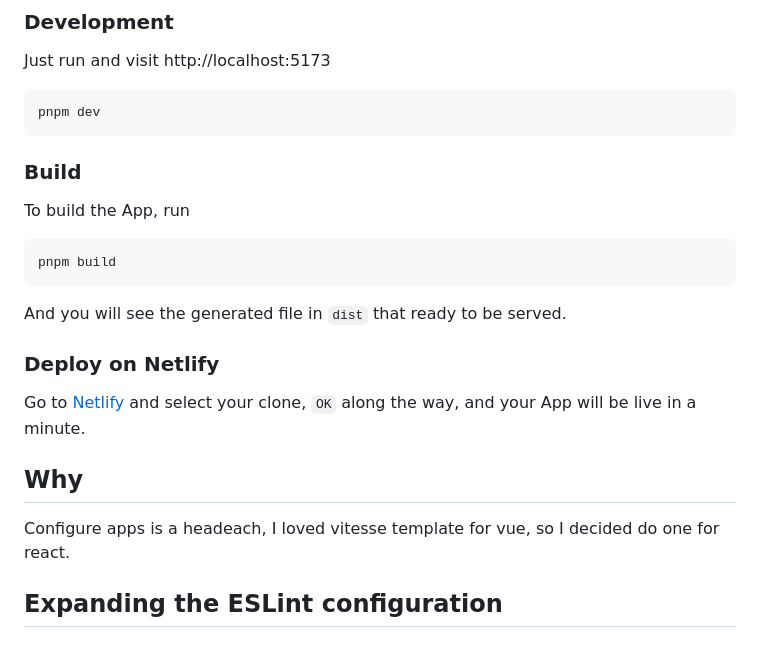
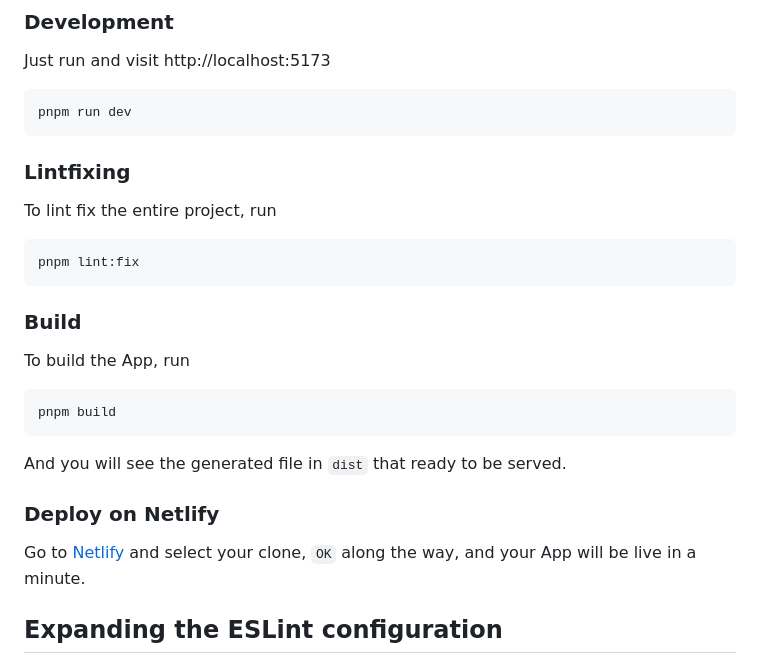
Before and after one commit to prosanabani/OEMS, a Markdown page: README.md, the part around the change. Drawn GitHub-style.

Commit message:
Update README.md
Modify project description

````diff
--- a/README.md
+++ b/README.md
@@ -68,7 +68,15 @@ And, enjoy :)
 Just run and visit http://localhost:5173
 
 ```bash
-pnpm dev
+pnpm run dev
+```
+
+### Lintfixing
+
+To lint fix the entire project, run
+
+```bash
+pnpm lint:fix
 ```
 
 ### Build
@@ -85,9 +93,6 @@ And you will see the generated file in `dist` that ready to be served.
 
 Go to [Netlify](https://app.netlify.com/start) and select your clone, `OK` along the way, and your App will be live in a minute.
 
-## Why
-
-Configure apps is a headeach, I loved vitesse template for vue, so I decided do one for react.
 
 ## Expanding the ESLint configuration
 
````
